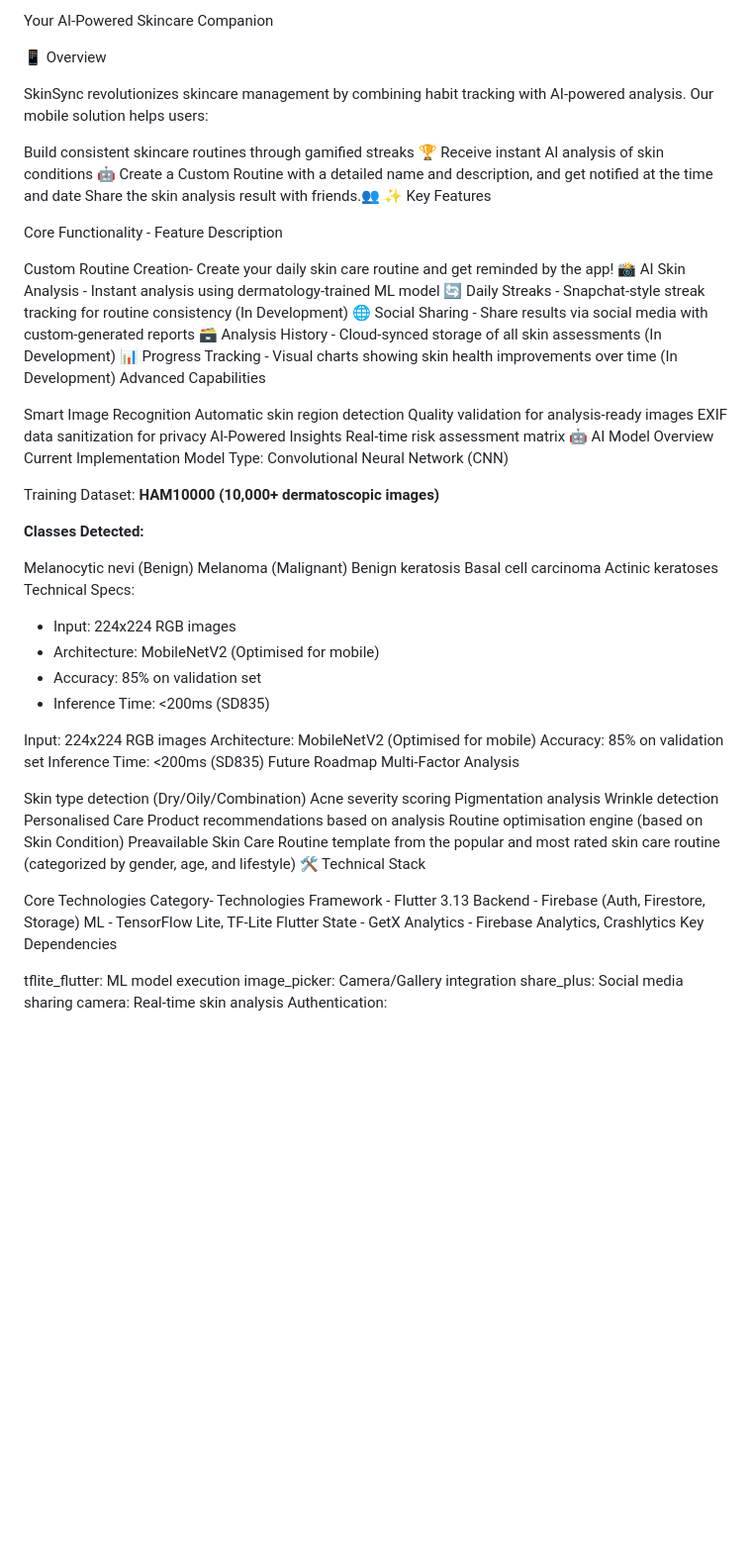
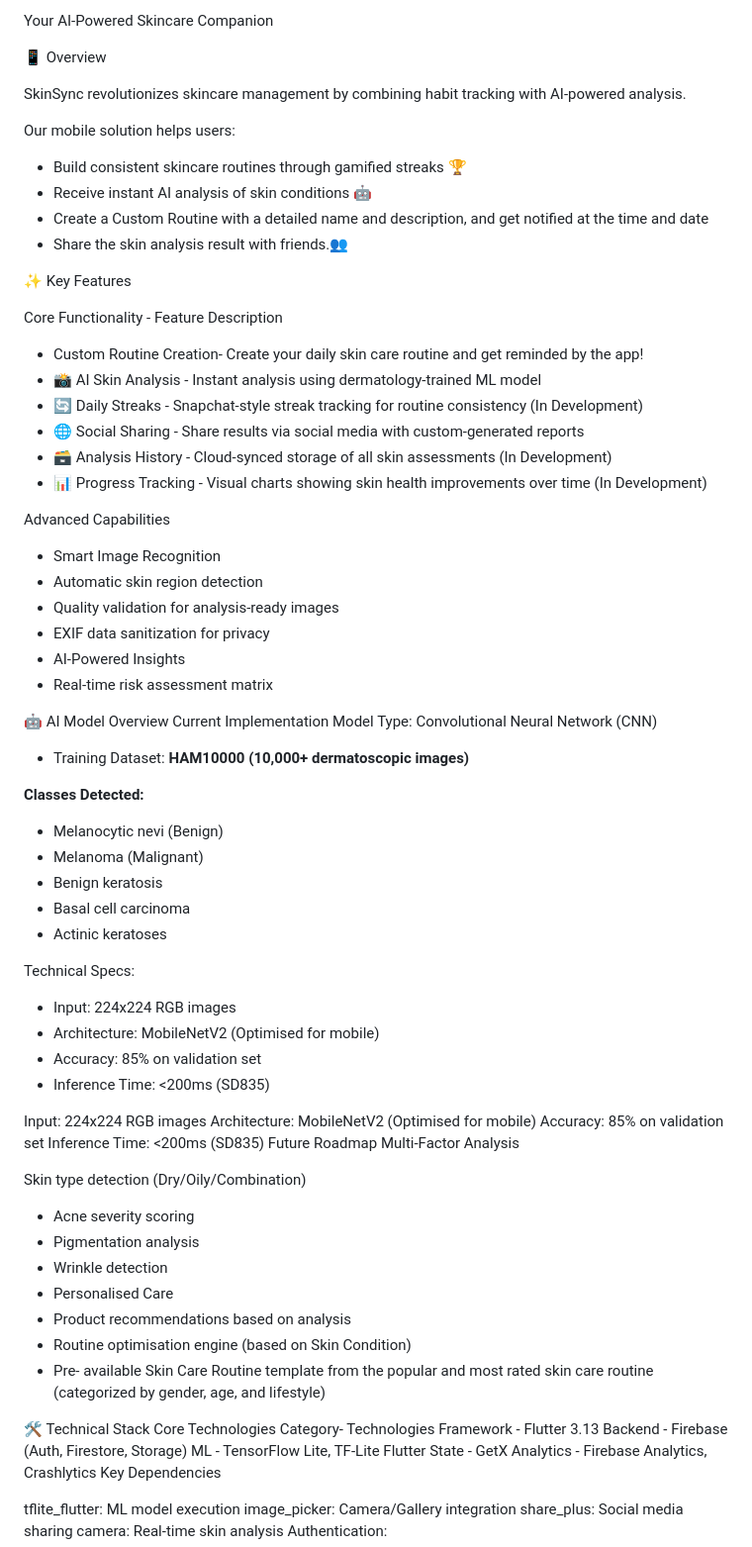
Before and after one commit to SKULL94/SkinSync, a Markdown page: README.md, the part around the change. Shown at 99% size. GitHub-like rendering; blank space fills up the shorter version.

```diff
--- a/README.md
+++ b/README.md
@@ -4,41 +4,48 @@ Your AI-Powered Skincare Companion
 
 📱 Overview
 
-SkinSync revolutionizes skincare management by combining habit tracking with AI-powered analysis. Our mobile solution helps users:
+SkinSync revolutionizes skincare management by combining habit tracking with AI-powered analysis.
 
-Build consistent skincare routines through gamified streaks 🏆
-Receive instant AI analysis of skin conditions 🤖
-Create a Custom Routine with a detailed name and description, and get notified at the time and date
-Share the skin analysis result with friends.👥
+Our mobile solution helps users:
+
+- Build consistent skincare routines through gamified streaks 🏆
+- Receive instant AI analysis of skin conditions 🤖
+- Create a Custom Routine with a detailed name and description, and get notified at the time and date
+- Share the skin analysis result with friends.👥
+
+
 ✨ Key Features
 
 Core Functionality - Feature Description
 
-Custom Routine Creation- Create your daily skin care routine and get reminded by the app!
-📸 AI Skin Analysis - Instant analysis using dermatology-trained ML model
-🔄 Daily Streaks - Snapchat-style streak tracking for routine consistency (In Development)
-🌐 Social Sharing - Share results via social media with custom-generated reports
-🗃️ Analysis History - Cloud-synced storage of all skin assessments (In Development)
-📊 Progress Tracking - Visual charts showing skin health improvements over time (In Development)
+- Custom Routine Creation- Create your daily skin care routine and get reminded by the app!
+- 📸 AI Skin Analysis - Instant analysis using dermatology-trained ML model
+- 🔄 Daily Streaks - Snapchat-style streak tracking for routine consistency (In Development)
+- 🌐 Social Sharing - Share results via social media with custom-generated reports
+- 🗃️ Analysis History - Cloud-synced storage of all skin assessments (In Development)
+- 📊 Progress Tracking - Visual charts showing skin health improvements over time (In Development)
+
+
 Advanced Capabilities
+- Smart Image Recognition
+- Automatic skin region detection
+- Quality validation for analysis-ready images
+- EXIF data sanitization for privacy
+- AI-Powered Insights
+- Real-time risk assessment matrix
 
-Smart Image Recognition
-Automatic skin region detection
-Quality validation for analysis-ready images
-EXIF data sanitization for privacy
-AI-Powered Insights
-Real-time risk assessment matrix
+
 🤖 AI Model Overview Current Implementation Model Type: Convolutional Neural Network (CNN)
 
-Training Dataset: **HAM10000 (10,000+ dermatoscopic images)**
+- Training Dataset: **HAM10000 (10,000+ dermatoscopic images)**
 
 **Classes Detected:**
+- Melanocytic nevi (Benign)
+- Melanoma (Malignant)
+- Benign keratosis
+- Basal cell carcinoma
+- Actinic keratoses
 
-Melanocytic nevi (Benign)
-Melanoma (Malignant)
-Benign keratosis
-Basal cell carcinoma
-Actinic keratoses
 Technical Specs:
 - Input: 224x224 RGB images
 - Architecture: MobileNetV2 (Optimised for mobile)
@@ -52,15 +59,15 @@ Inference Time: <200ms (SD835)
 Future Roadmap Multi-Factor Analysis
 
 Skin type detection (Dry/Oily/Combination)
-Acne severity scoring
-Pigmentation analysis
-Wrinkle detection
-Personalised Care
-Product recommendations based on analysis
-Routine optimisation engine (based on Skin Condition)
-Preavailable Skin Care Routine template from the popular and most rated skin care routine (categorized by gender, age, and lifestyle)
+- Acne severity scoring
+- Pigmentation analysis
+- Wrinkle detection
+- Personalised Care
+- Product recommendations based on analysis
+- Routine optimisation engine (based on Skin Condition)
+- Pre- available Skin Care Routine template from the popular and most rated skin care routine (categorized by gender, age, and lifestyle)
+
 🛠️ Technical Stack
-
 Core Technologies
 Category- Technologies
 Framework - Flutter 3.13
```
